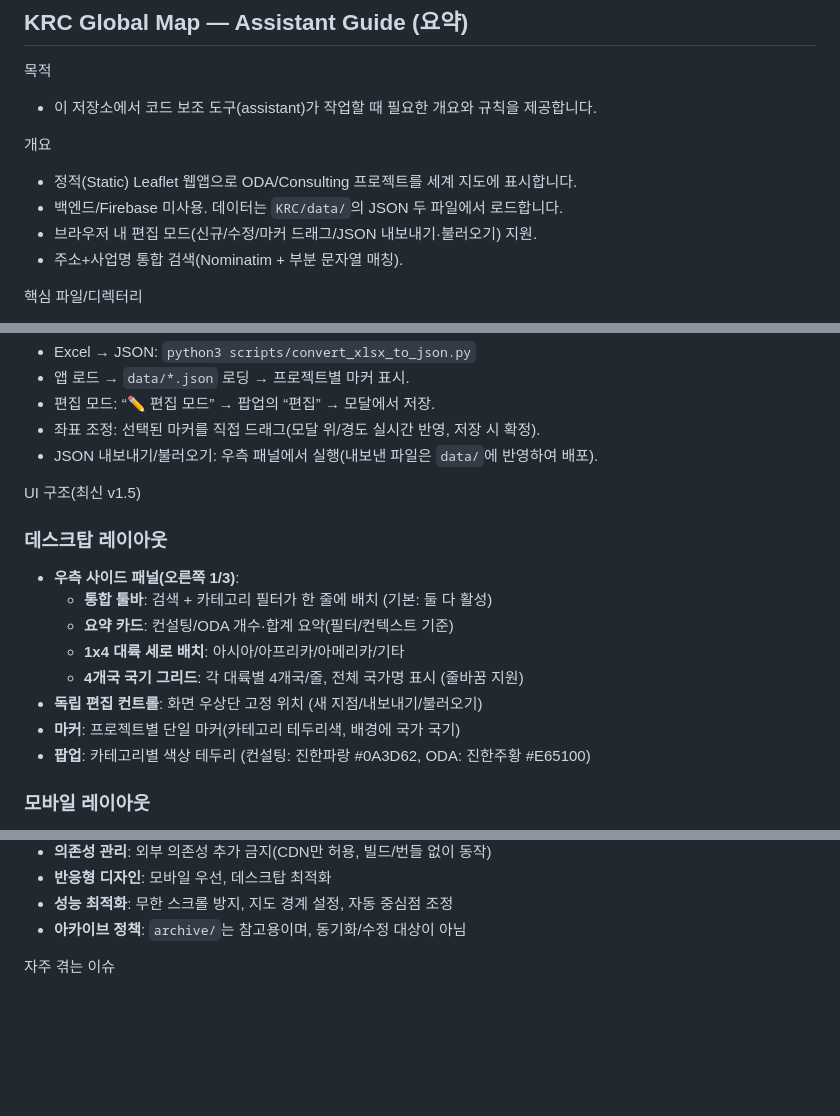
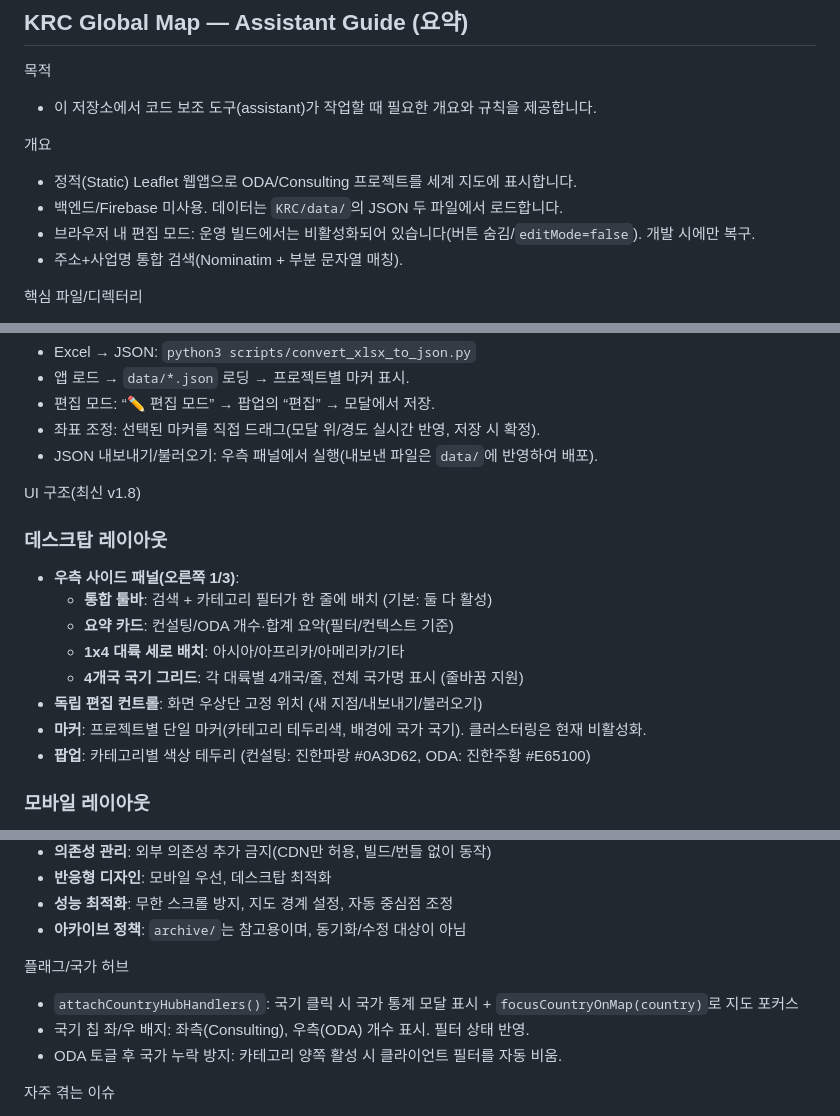
Before and after one commit to KRC-Global/KRC, a Markdown page: CLAUDE.md, 3 parts joined by grey strips. Rendered like a GitHub page; blank space fills up the shorter version.

```diff
--- a/CLAUDE.md
+++ b/CLAUDE.md
@@ -8,7 +8,7 @@
 
 - 정적(Static) Leaflet 웹앱으로 ODA/Consulting 프로젝트를 세계 지도에 표시합니다.
 - 백엔드/Firebase 미사용. 데이터는 `KRC/data/`의 JSON 두 파일에서 로드합니다.
-- 브라우저 내 편집 모드(신규/수정/마커 드래그/JSON 내보내기·불러오기) 지원.
+- 브라우저 내 편집 모드: 운영 빌드에서는 비활성화되어 있습니다(버튼 숨김/`editMode=false`). 개발 시에만 복구.
 - 주소+사업명 통합 검색(Nominatim + 부분 문자열 매칭).
 
 핵심 파일/디렉터리
@@ -33,7 +33,7 @@
 - 좌표 조정: 선택된 마커를 직접 드래그(모달 위/경도 실시간 반영, 저장 시 확정).
 - JSON 내보내기/불러오기: 우측 패널에서 실행(내보낸 파일은 `data/`에 반영하여 배포).
 
-UI 구조(최신 v1.5)
+UI 구조(최신 v1.8)
 
 ### 데스크탑 레이아웃
 - **우측 사이드 패널(오른쪽 1/3)**:
@@ -42,7 +42,7 @@ UI 구조(최신 v1.5)
   - **1x4 대륙 세로 배치**: 아시아/아프리카/아메리카/기타
   - **4개국 국기 그리드**: 각 대륙별 4개국/줄, 전체 국가명 표시 (줄바꿈 지원)
 - **독립 편집 컨트롤**: 화면 우상단 고정 위치 (새 지점/내보내기/불러오기)
-- **마커**: 프로젝트별 단일 마커(카테고리 테두리색, 배경에 국가 국기)
+- **마커**: 프로젝트별 단일 마커(카테고리 테두리색, 배경에 국가 국기). 클러스터링은 현재 비활성화.
 - **팝업**: 카테고리별 색상 테두리 (컨설팅: 진한파랑 #0A3D62, ODA: 진한주황 #E65100)
 
 ### 모바일 레이아웃
@@ -71,6 +71,12 @@ UI 구조(최신 v1.5)
 - **반응형 디자인**: 모바일 우선, 데스크탑 최적화
 - **성능 최적화**: 무한 스크롤 방지, 지도 경계 설정, 자동 중심점 조정
 - **아카이브 정책**: `archive/`는 참고용이며, 동기화/수정 대상이 아님
+
+플래그/국가 허브
+
+- `attachCountryHubHandlers()`: 국기 클릭 시 국가 통계 모달 표시 + `focusCountryOnMap(country)`로 지도 포커스
+- 국기 칩 좌/우 배지: 좌측(Consulting), 우측(ODA) 개수 표시. 필터 상태 반영.
+- ODA 토글 후 국가 누락 방지: 카테고리 양쪽 활성 시 클라이언트 필터를 자동 비움.
 
 자주 겪는 이슈
 
```
Also changed, not shown: DEV.md (+6 -9 lines), README.md (+14 -11 lines).
